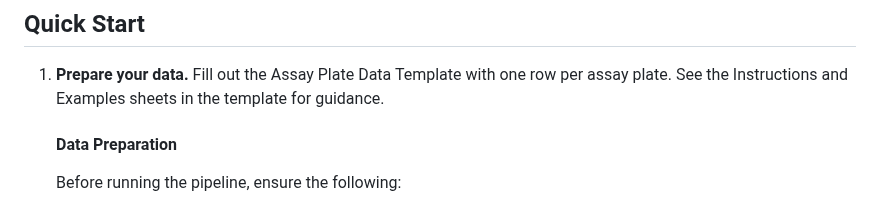
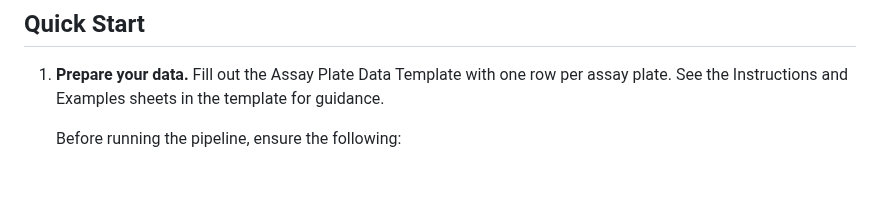
Before and after one commit to larispoli/immunoassay-lot-correction, a Markdown page: README.md, the part around the change. Drawn GitHub-style; blank space fills up the shorter version.

```diff
--- a/README.md
+++ b/README.md
@@ -187,7 +187,7 @@ Packages are installed automatically on first run if not already present.
 ## Quick Start
 
 1. **Prepare your data.** Fill out the Assay Plate Data Template with one row per assay plate. See the Instructions and Examples sheets in the template for guidance.
-     #### Data Preparation
+
      Before running the pipeline, ensure the following:
 
       **Consistent curve fitting:** All plates for a given analyte should use the same curve model (4PL or 5PL). If plates were originally fitted with different models, the pipeline can accommodate this but results   are more reliable with consistent fitting. If refitting is possible, 4PL is recommended when standard curves have 5 or fewer points (insufficient degrees of freedom for 5PL individual fits).
```
